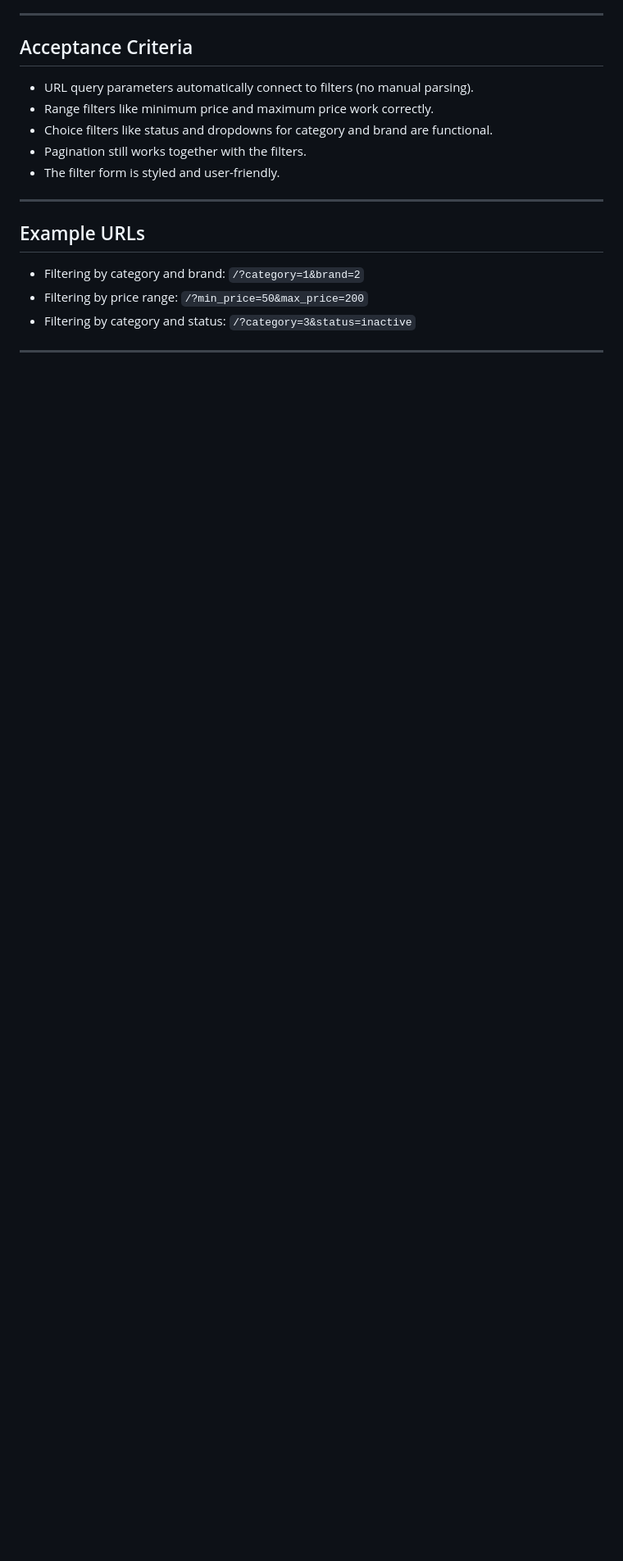
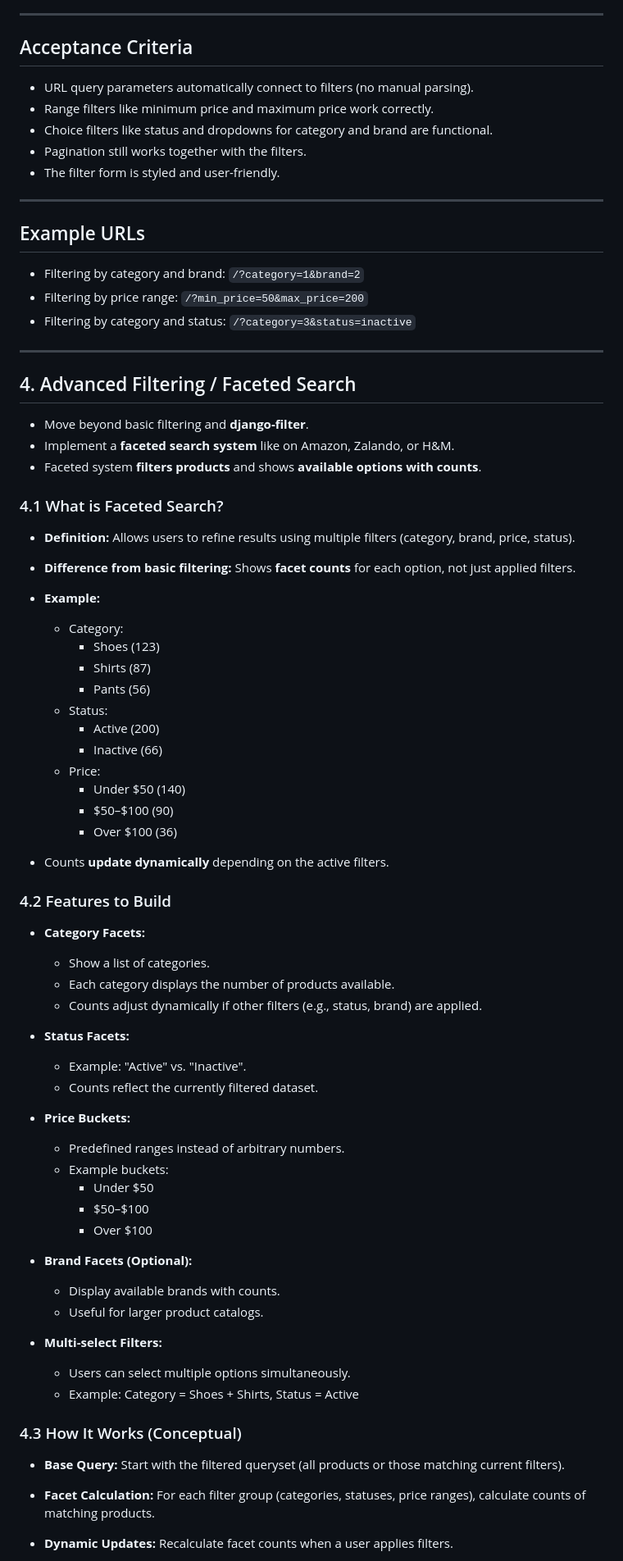
Before and after one commit to ZakariyeNor/filters, a Markdown page: products/STEPS_DOCS.md, the part around the change printed below. Shown: that part at 82% size. GitHub-like rendering; blank space fills up the shorter version.

Commit message:
add Step 4 docs

```diff
--- a/products/STEPS_DOCS.md
+++ b/products/STEPS_DOCS.md
@@ -254,3 +254,61 @@ Below the form, we render the product grid and handle empty states (e.g., no pro
 - Filtering by category and status: `/?category=3&status=inactive`
 
 ---
+
+## 4. Advanced Filtering / Faceted Search
+
+* Move beyond basic filtering and **django-filter**.
+* Implement a **faceted search system** like on Amazon, Zalando, or H&M.
+* Faceted system **filters products** and shows **available options with counts**.
+
+### 4.1 What is Faceted Search?
+
+* **Definition:** Allows users to refine results using multiple filters (category, brand, price, status).
+* **Difference from basic filtering:** Shows **facet counts** for each option, not just applied filters.
+* **Example:**
+    * Category:
+        * Shoes (123)
+        * Shirts (87)
+        * Pants (56)
+    * Status:
+        * Active (200)
+        * Inactive (66)
+    * Price:
+        * Under $50 (140)
+        * $50–$100 (90)
+        * Over $100 (36)
+
+* Counts **update dynamically** depending on the active filters.
+
+### 4.2 Features to Build
+
+* **Category Facets:**
+    * Show a list of categories.
+    * Each category displays the number of products available.
+    * Counts adjust dynamically if other filters (e.g., status, brand) are applied.
+
+* **Status Facets:**
+    * Example: "Active" vs. "Inactive".
+    * Counts reflect the currently filtered dataset.
+
+* **Price Buckets:**
+    * Predefined ranges instead of arbitrary numbers.
+    * Example buckets:
+        * Under $50
+        * $50–$100
+        * Over $100
+
+* **Brand Facets (Optional):**
+    * Display available brands with counts.
+    * Useful for larger product catalogs.
+
+* **Multi-select Filters:**
+    * Users can select multiple options simultaneously.
+    * Example: Category = Shoes + Shirts, Status = Active
+
+### 4.3 How It Works (Conceptual)
+
+* **Base Query:** Start with the filtered queryset (all products or those matching current filters).
+* **Facet Calculation:** For each filter group (categories, statuses, price ranges), calculate counts of matching products.
+* **Dynamic Updates:** Recalculate facet counts when a user applies filters.
+
```
Also changed, not shown: other parts of products/STEPS_DOCS.md (+48 -0 lines).
